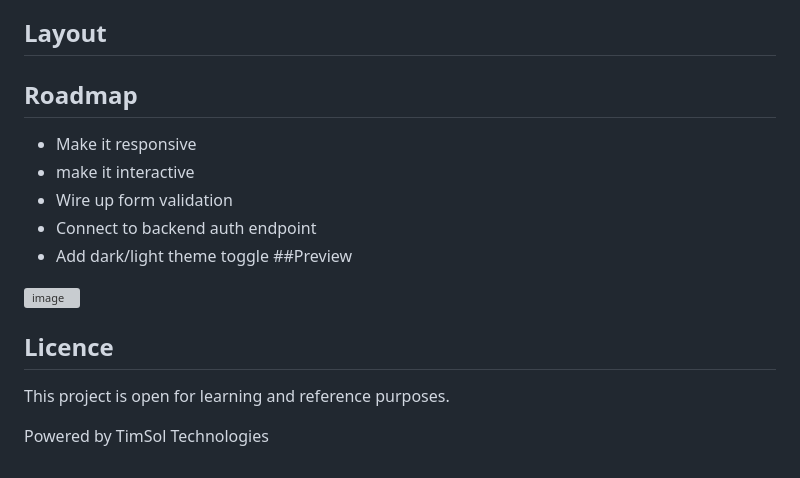
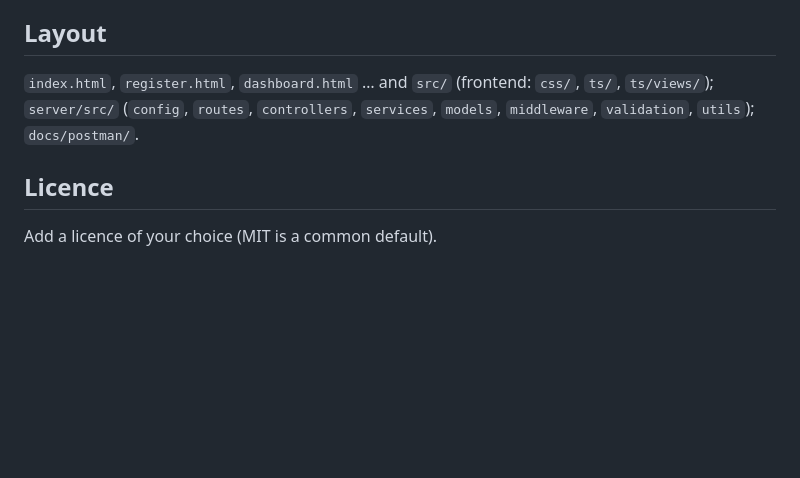
Before and after one commit to Timothy-dev-tech/LOGIN-PAGE-PROJECT, a Markdown page: README.md, the part around the change. Drawn GitHub-style; blank space fills up the shorter version; grey boxes are pictures that could not be loaded.

Commit message:
Update README to remove roadmap and add license info
Removed roadmap section and preview image. Updated license information.

```diff
--- a/README.md
+++ b/README.md
@@ -72,17 +72,8 @@ Generate secrets with `node -e "console.log(require('crypto').randomBytes(32).to
 
 ## Layout
 
-## Roadmap
--  Make it responsive
--  make it interactive
--  Wire up form validation
--  Connect to backend auth endpoint
--  Add dark/light theme toggle
-##Preview
-<img width="1366" height="768" alt="image" src="https://github.com/user-attachments/assets/60f20313-528d-48ef-b28a-69e204c9225e" />
+`index.html`, `register.html`, `dashboard.html` … and `src/` (frontend: `css/`, `ts/`, `ts/views/`); `server/src/` (`config`, `routes`, `controllers`, `services`, `models`, `middleware`, `validation`, `utils`); `docs/postman/`.
 
 ## Licence
 
-This project is open for learning and reference purposes.
-
-Powered by TimSol Technologies
+Add a licence of your choice (MIT is a common default).
```
